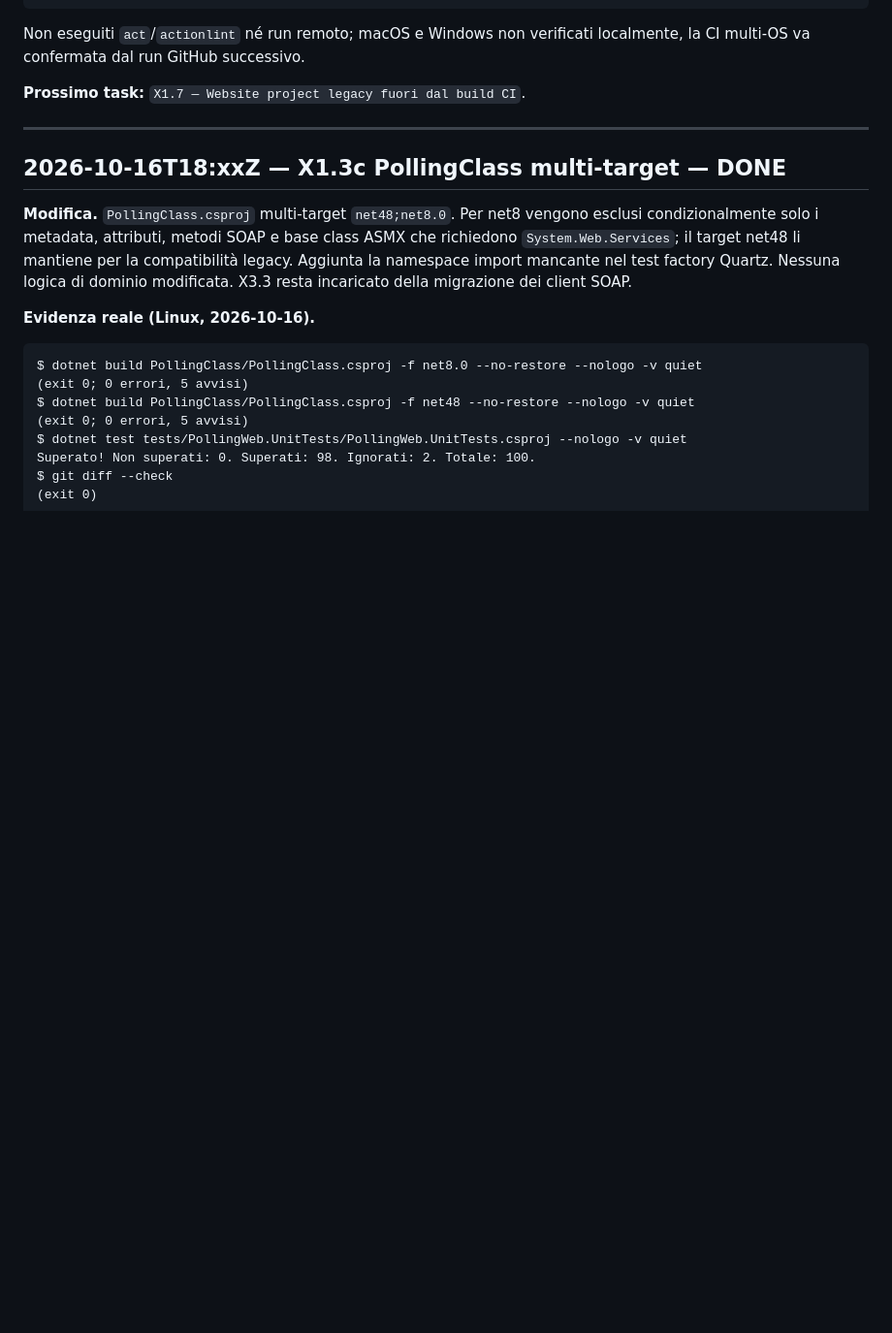
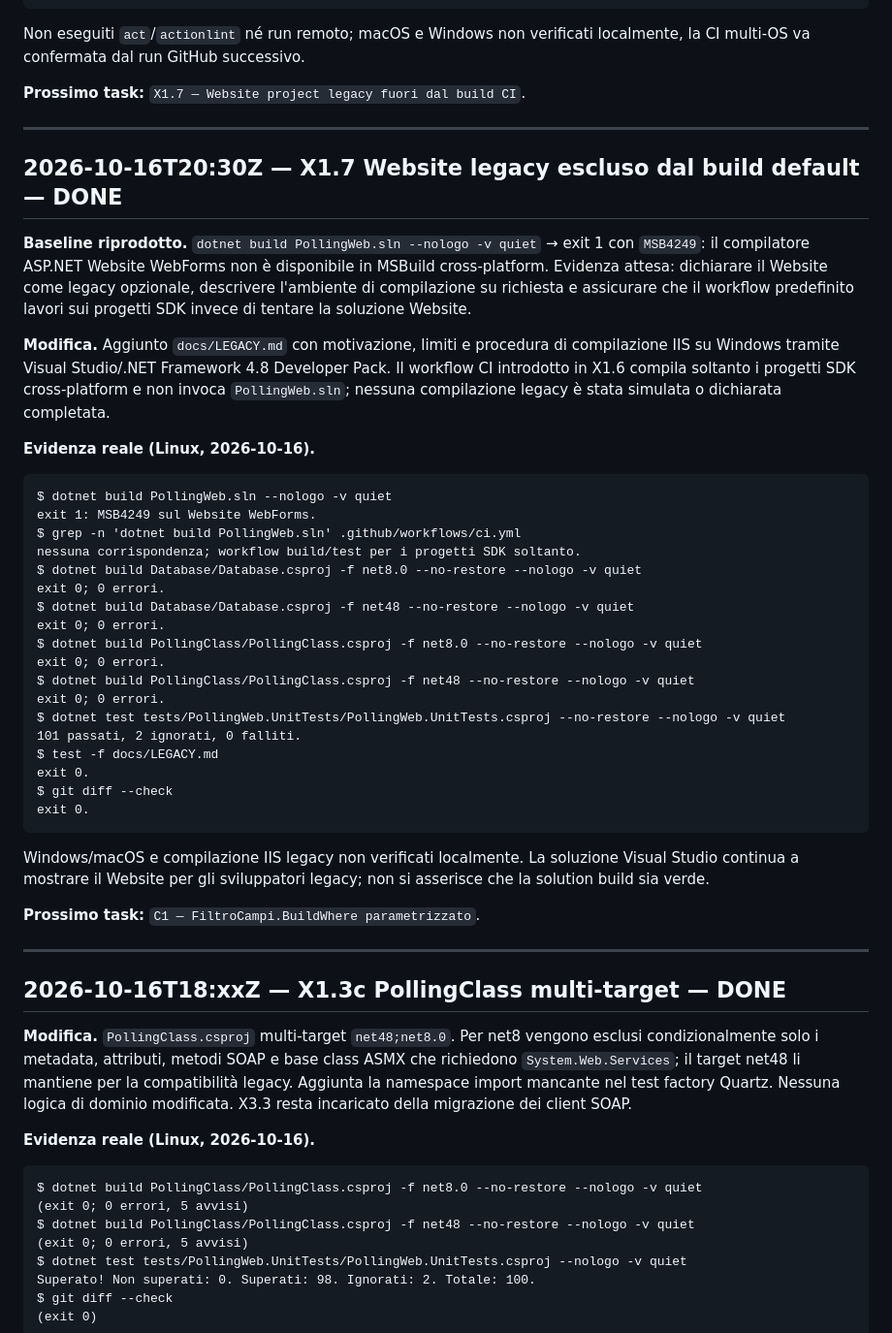
Before and after one commit to donatopepe/PollingWeb, a Markdown page: docs/LOOP_LOG.md, the part around the change. Shown at 97% size. GitHub-like rendering; blank space fills up the shorter version.

Commit message:
docs: classify WebForms site as optional legacy [X1.7]
X1.7 evidence: dotnet build PollingWeb.sln reproduced MSB4249. docs/LEGACY.md documents the IIS/Visual Studio build path; CI workflow excludes the Website and builds SDK projects. Modern library builds and unit tests pass locally.

````diff
--- a/docs/LOOP_LOG.md
+++ b/docs/LOOP_LOG.md
@@ -1727,6 +1727,42 @@ Non eseguiti `act`/`actionlint` né run remoto; macOS e Windows non verificati l
 
 **Prossimo task:** `X1.7 — Website project legacy fuori dal build CI`.
 
+---
+
+## 2026-10-16T20:30Z — X1.7 Website legacy escluso dal build default — DONE
+
+**Baseline riprodotto.** `dotnet build PollingWeb.sln --nologo -v quiet` → exit 1 con `MSB4249`: il compilatore ASP.NET Website WebForms non è disponibile in MSBuild cross-platform. Evidenza attesa: dichiarare il Website come legacy opzionale, descrivere l'ambiente di compilazione su richiesta e assicurare che il workflow predefinito lavori sui progetti SDK invece di tentare la soluzione Website.
+
+**Modifica.** Aggiunto `docs/LEGACY.md` con motivazione, limiti e procedura di compilazione IIS su Windows tramite Visual Studio/.NET Framework 4.8 Developer Pack. Il workflow CI introdotto in X1.6 compila soltanto i progetti SDK cross-platform e non invoca `PollingWeb.sln`; nessuna compilazione legacy è stata simulata o dichiarata completata.
+
+**Evidenza reale (Linux, 2026-10-16).**
+
+```
+$ dotnet build PollingWeb.sln --nologo -v quiet
+exit 1: MSB4249 sul Website WebForms.
+$ grep -n 'dotnet build PollingWeb.sln' .github/workflows/ci.yml
+nessuna corrispondenza; workflow build/test per i progetti SDK soltanto.
+$ dotnet build Database/Database.csproj -f net8.0 --no-restore --nologo -v quiet
+exit 0; 0 errori.
+$ dotnet build Database/Database.csproj -f net48 --no-restore --nologo -v quiet
+exit 0; 0 errori.
+$ dotnet build PollingClass/PollingClass.csproj -f net8.0 --no-restore --nologo -v quiet
+exit 0; 0 errori.
+$ dotnet build PollingClass/PollingClass.csproj -f net48 --no-restore --nologo -v quiet
+exit 0; 0 errori.
+$ dotnet test tests/PollingWeb.UnitTests/PollingWeb.UnitTests.csproj --no-restore --nologo -v quiet
+101 passati, 2 ignorati, 0 falliti.
+$ test -f docs/LEGACY.md
+exit 0.
+$ git diff --check
+exit 0.
+```
+
+Windows/macOS e compilazione IIS legacy non verificati localmente. La soluzione Visual Studio continua a mostrare il Website per gli sviluppatori legacy; non si asserisce che la solution build sia verde.
+
+**Prossimo task:** `C1 — FiltroCampi.BuildWhere parametrizzato`.
+
+
 
 
 
````
Also changed, not shown: PLAN.md (+4 -3 lines), docs/LEGACY.md (added, +13 -0 lines).
